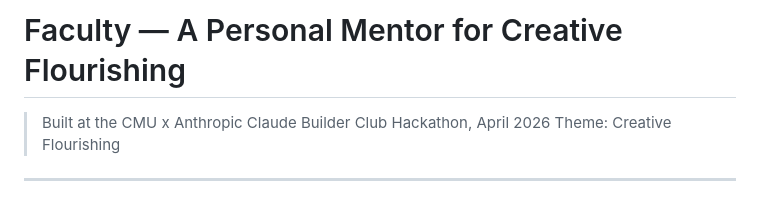
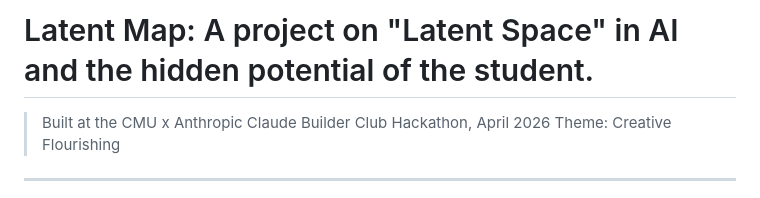
Before and after one commit to haiyashah/pre---Claude-Hackathon, a Markdown page: README.md, the part around the change. Rendered like a GitHub page.

```diff
--- a/README.md
+++ b/README.md
@@ -1,4 +1,4 @@
-# Faculty — A Personal Mentor for Creative Flourishing
+# Latent Map: A project on "Latent Space" in AI and the hidden potential of the student.
 
 > Built at the CMU x Anthropic Claude Builder Club Hackathon, April 2026
 > Theme: Creative Flourishing
```
